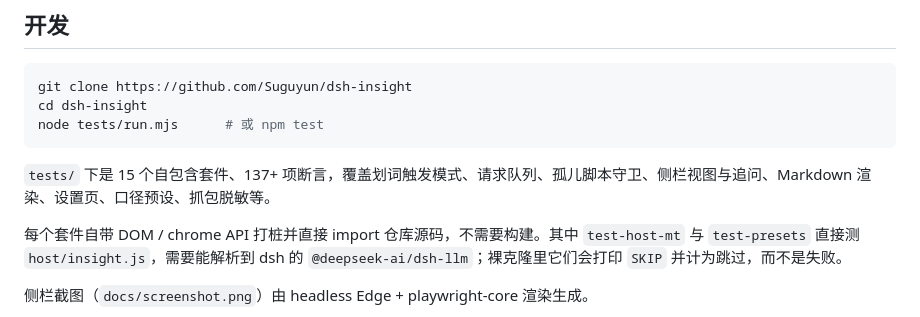
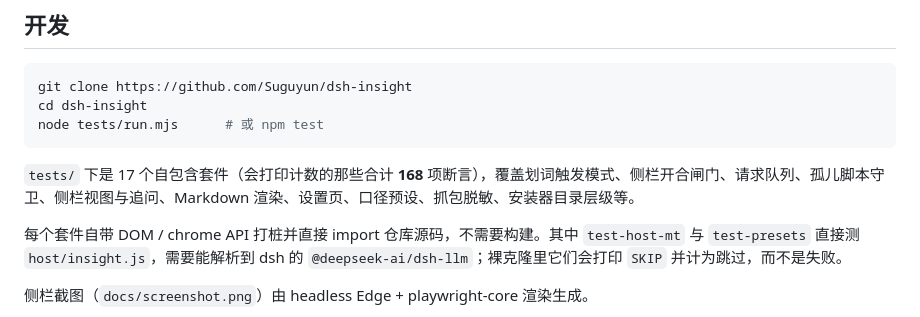
Before and after one commit to Suguyun/dsh-insight, a Markdown page: README.md, the part around the change. Rendered like a GitHub page.

````diff
--- a/README.md
+++ b/README.md
@@ -191,7 +191,7 @@ cd dsh-insight
 node tests/run.mjs      # 或 npm test
 ```
 
-`tests/` 下是 15 个自包含套件、137+ 项断言，覆盖划词触发模式、请求队列、孤儿脚本守卫、侧栏视图与追问、Markdown 渲染、设置页、口径预设、抓包脱敏等。
+`tests/` 下是 17 个自包含套件（会打印计数的那些合计 **168** 项断言），覆盖划词触发模式、侧栏开合闸门、请求队列、孤儿脚本守卫、侧栏视图与追问、Markdown 渲染、设置页、口径预设、抓包脱敏、安装器目录层级等。
 
 每个套件自带 DOM / chrome API 打桩并直接 import 仓库源码，不需要构建。其中 `test-host-mt` 与 `test-presets` 直接测 `host/insight.js`，需要能解析到 dsh 的 `@deepseek-ai/dsh-llm`；裸克隆里它们会打印 `SKIP` 并计为跳过，而不是失败。
 
````
Also changed, not shown: README.en.md (+1 -1 lines).
